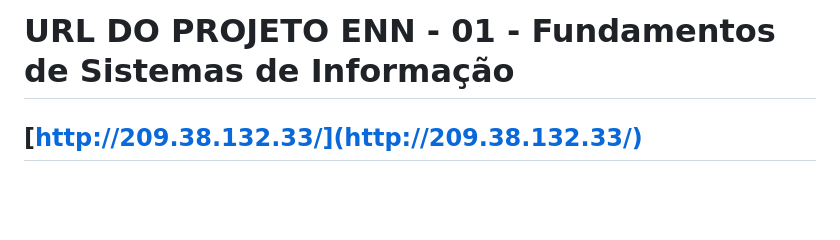
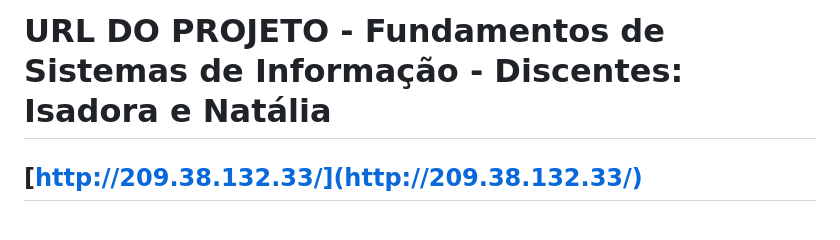
Before and after one commit to Nataliakonell/projeto-ecommerce-fsi, a Markdown page: README.md, the part around the change. GitHub-like rendering; blank space fills up the shorter version.

```diff
--- a/README.md
+++ b/README.md
@@ -1,5 +1,5 @@
 
-# URL DO PROJETO ENN - 01 - Fundamentos de Sistemas de Informação
+# URL DO PROJETO - Fundamentos de Sistemas de Informação - Discentes: Isadora e Natália
 ## [http://209.38.132.33/](http://209.38.132.33/)
 <br><br><br>
 <p align="center">
```
